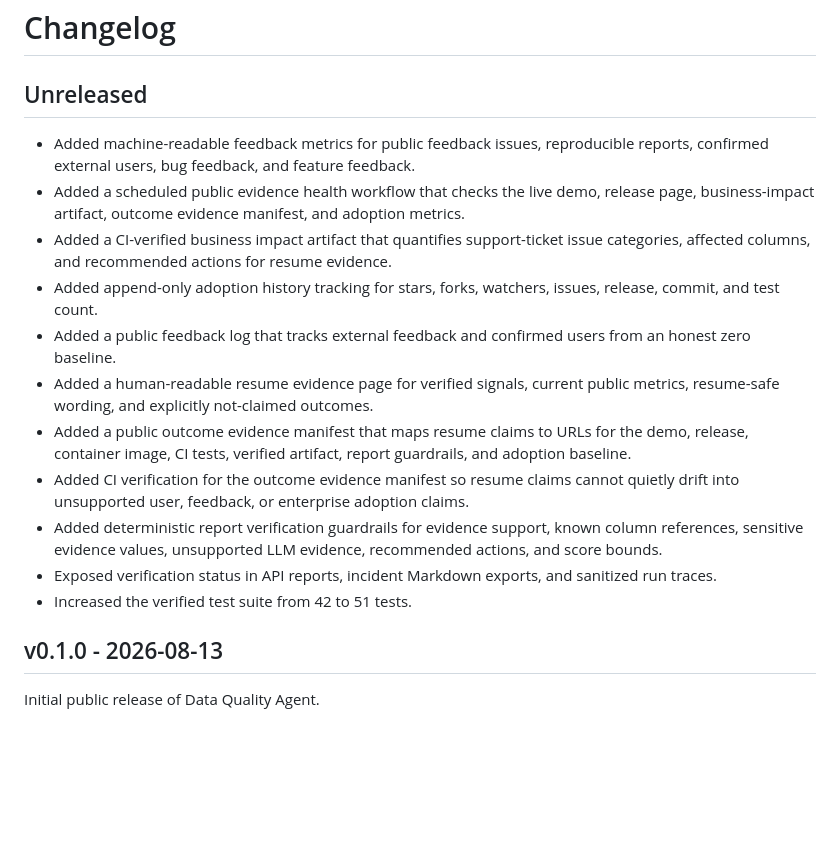
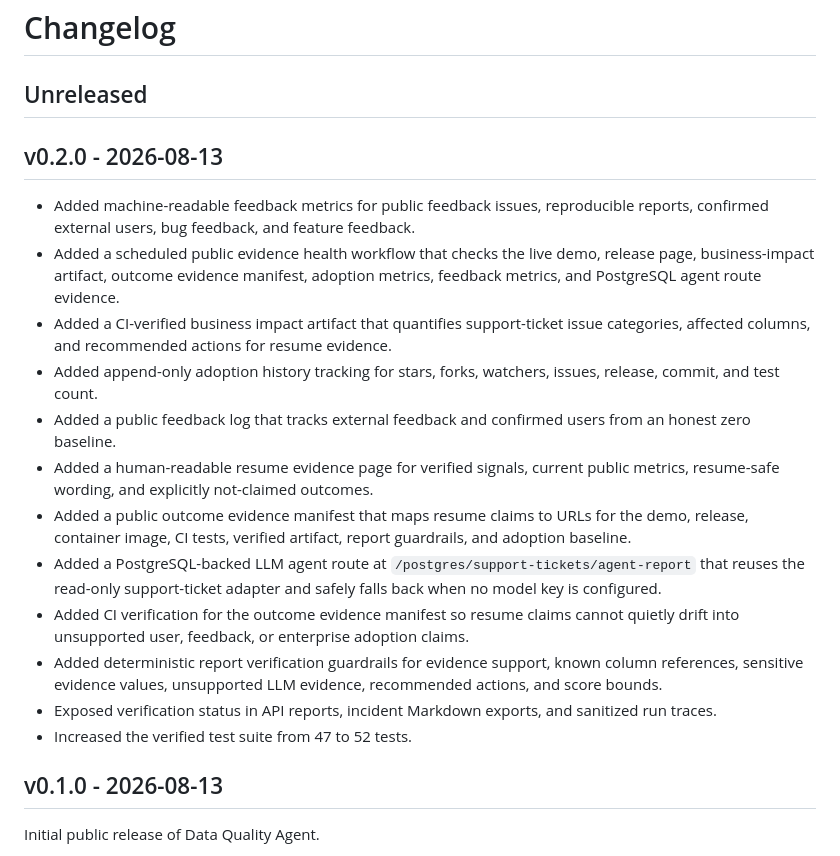
Before and after one commit to sunnnn2005/data-quality-agent, a Markdown page: CHANGELOG.md, the part around the change. Drawn GitHub-style; blank space fills up the shorter version.

Commit message:
Prepare v0.2.0 release notes

```diff
--- a/CHANGELOG.md
+++ b/CHANGELOG.md
@@ -2,17 +2,20 @@
 
 ## Unreleased
 
+## v0.2.0 - 2026-08-13
+
 - Added machine-readable feedback metrics for public feedback issues, reproducible reports, confirmed external users, bug feedback, and feature feedback.
-- Added a scheduled public evidence health workflow that checks the live demo, release page, business-impact artifact, outcome evidence manifest, and adoption metrics.
+- Added a scheduled public evidence health workflow that checks the live demo, release page, business-impact artifact, outcome evidence manifest, adoption metrics, feedback metrics, and PostgreSQL agent route evidence.
 - Added a CI-verified business impact artifact that quantifies support-ticket issue categories, affected columns, and recommended actions for resume evidence.
 - Added append-only adoption history tracking for stars, forks, watchers, issues, release, commit, and test count.
 - Added a public feedback log that tracks external feedback and confirmed users from an honest zero baseline.
 - Added a human-readable resume evidence page for verified signals, current public metrics, resume-safe wording, and explicitly not-claimed outcomes.
 - Added a public outcome evidence manifest that maps resume claims to URLs for the demo, release, container image, CI tests, verified artifact, report guardrails, and adoption baseline.
+- Added a PostgreSQL-backed LLM agent route at `/postgres/support-tickets/agent-report` that reuses the read-only support-ticket adapter and safely falls back when no model key is configured.
 - Added CI verification for the outcome evidence manifest so resume claims cannot quietly drift into unsupported user, feedback, or enterprise adoption claims.
 - Added deterministic report verification guardrails for evidence support, known column references, sensitive evidence values, unsupported LLM evidence, recommended actions, and score bounds.
 - Exposed verification status in API reports, incident Markdown exports, and sanitized run traces.
-- Increased the verified test suite from 42 to 51 tests.
+- Increased the verified test suite from 47 to 52 tests.
 
 ## v0.1.0 - 2026-08-13
 
```
Also changed, not shown: docs/releases/v0.2.0.md (added, +38 -0 lines).
